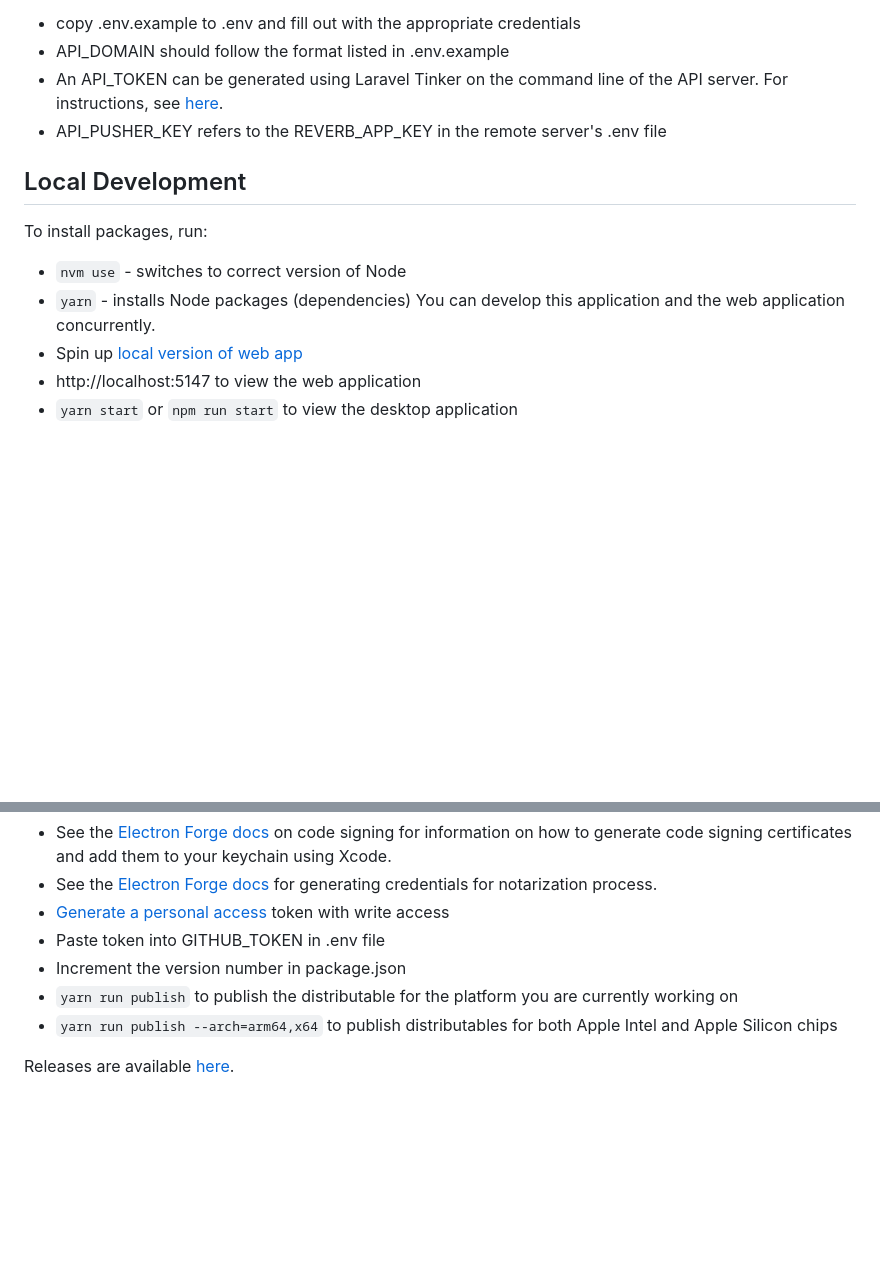
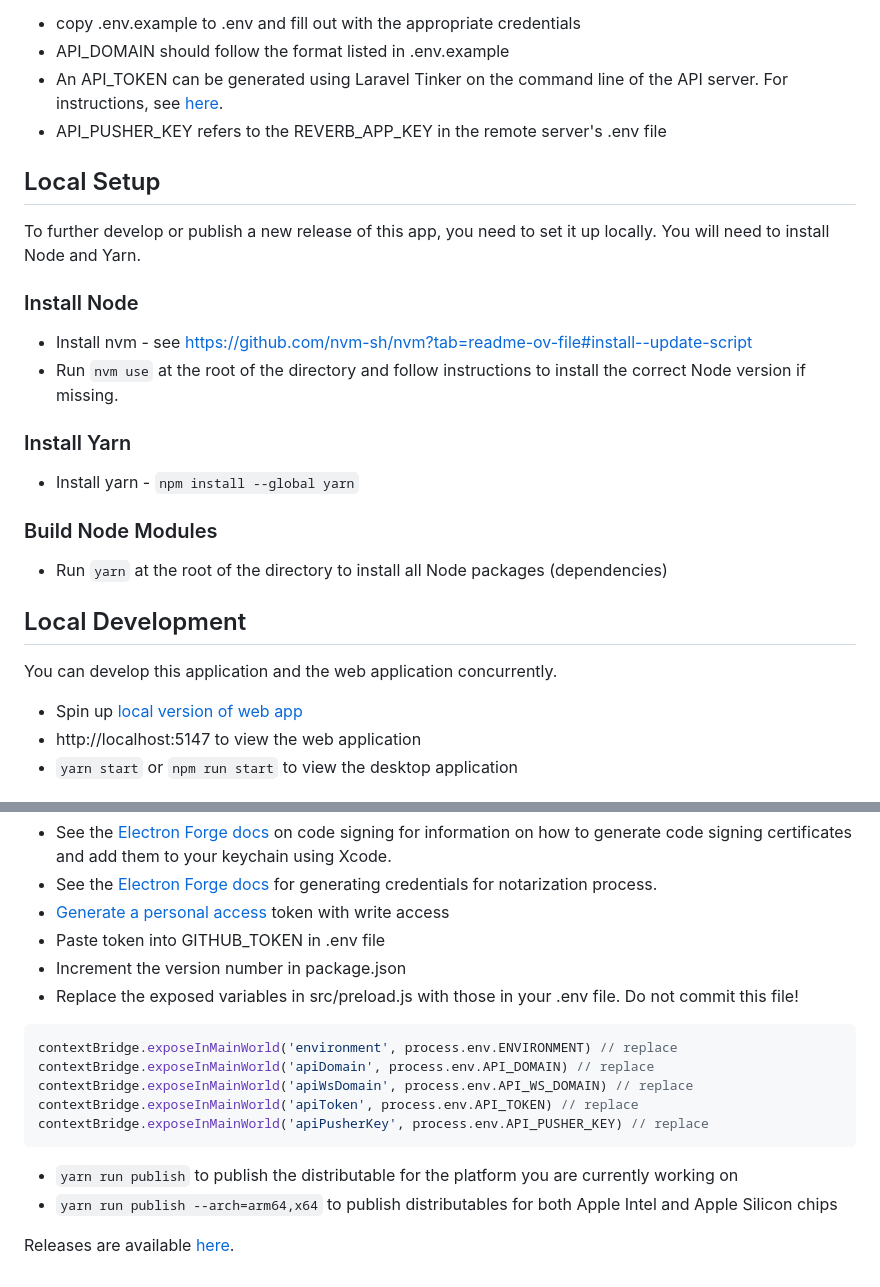
Before and after one commit to moth-quantum/actias-electron, a Markdown page: README.md, 2 parts joined by grey strips. GitHub-like rendering; blank space fills up the shorter version.

Commit message:
readme: update for Hari

````diff
--- a/README.md
+++ b/README.md
@@ -15,8 +15,16 @@ The Q1 Synth desktop app requires connection to a remote API for networking to f
 * An API_TOKEN can be generated using Laravel Tinker on the command line of the API server. For instructions, see [here](https://github.com/lunar-build/moth-q1-api).
 * API_PUSHER_KEY refers to the REVERB_APP_KEY in the remote server's .env file
 
+## Local Setup
+To further develop or publish a new release of this app, you need to set it up locally. You will need to install Node and Yarn.
+### Install Node
+* Install nvm - see [https://github.com/nvm-sh/nvm?tab=readme-ov-file#install--update-script](https://github.com/nvm-sh/nvm?tab=readme-ov-file#install--update-script)
+* Run `nvm use` at the root of the directory and follow instructions to install the correct Node version if missing.
+### Install Yarn
+* Install yarn - `npm install --global yarn`
+
+### Build Node Modules
+* Run `yarn` at the root of the directory to install all Node packages (dependencies)
+
 ## Local Development
-To install packages, run:
-* `nvm use` - switches to correct version of Node
-* `yarn` - installs Node packages (dependencies)
 You can develop this application and the web application concurrently.
@@ -41,6 +49,14 @@ To publish distributables, you must have write access to this Github repo, as we
 * [Generate a personal access](https://github.com/settings/tokens/new) token with write access
 * Paste token into GITHUB_TOKEN in .env file
 * Increment the version number in package.json
+* Replace the exposed variables in src/preload.js with those in your .env file. Do not commit this file!
+```js
+contextBridge.exposeInMainWorld('environment', process.env.ENVIRONMENT) // replace
+contextBridge.exposeInMainWorld('apiDomain', process.env.API_DOMAIN) // replace
+contextBridge.exposeInMainWorld('apiWsDomain', process.env.API_WS_DOMAIN) // replace
+contextBridge.exposeInMainWorld('apiToken', process.env.API_TOKEN) // replace
+contextBridge.exposeInMainWorld('apiPusherKey', process.env.API_PUSHER_KEY) // replace
+```
 * `yarn run publish` to publish the distributable for the platform you are currently working on
 * `yarn run publish --arch=arm64,x64` to publish distributables for both Apple Intel and Apple Silicon chips
 
````
Also changed, not shown: other parts of README.md (+2 -2 lines).
